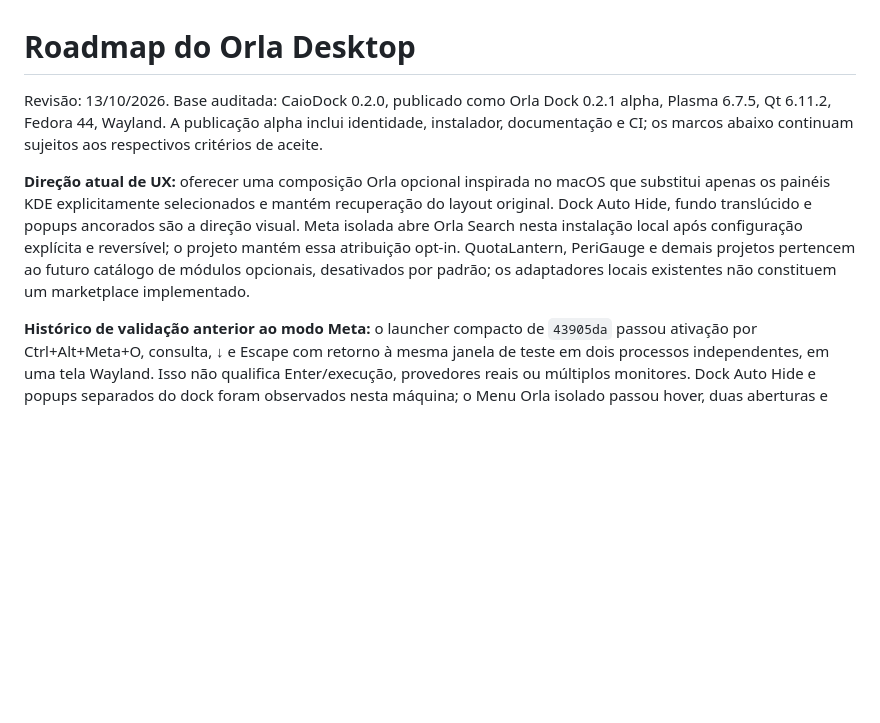
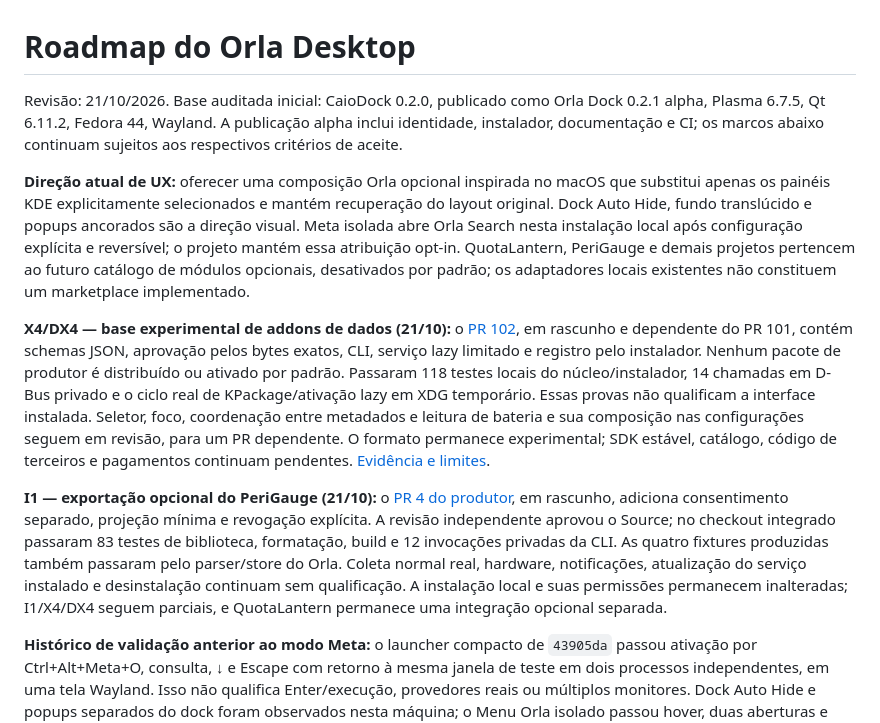
Before and after one commit to caiolombello/orla-desktop, a Markdown page: ROADMAP.md, the part around the change. Rendered like a GitHub page; blank space fills up the shorter version.

Commit message:
docs(roadmap): record optional addon host and producer progress

```diff
--- a/ROADMAP.md
+++ b/ROADMAP.md
@@ -1,9 +1,31 @@
 # Roadmap do Orla Desktop
 
-Revisão: 13/10/2026. Base auditada: CaioDock 0.2.0, publicado como Orla Dock 0.2.1 alpha, Plasma 6.7.5, Qt 6.11.2, Fedora 44, Wayland. A publicação alpha inclui identidade, instalador, documentação e CI; os marcos abaixo continuam sujeitos aos respectivos critérios de aceite.
+Revisão: 21/10/2026. Base auditada inicial: CaioDock 0.2.0, publicado como Orla Dock 0.2.1 alpha, Plasma 6.7.5, Qt 6.11.2, Fedora 44, Wayland. A publicação alpha inclui identidade, instalador, documentação e CI; os marcos abaixo continuam sujeitos aos respectivos critérios de aceite.
 
 
 **Direção atual de UX:** oferecer uma composição Orla opcional inspirada no macOS que substitui apenas os painéis KDE explicitamente selecionados e mantém recuperação do layout original. Dock Auto Hide, fundo translúcido e popups ancorados são a direção visual. Meta isolada abre Orla Search nesta instalação local após configuração explícita e reversível; o projeto mantém essa atribuição opt-in. QuotaLantern, PeriGauge e demais projetos pertencem ao futuro catálogo de módulos opcionais, desativados por padrão; os adaptadores locais existentes não constituem um marketplace implementado.
+
+**X4/DX4 — base experimental de addons de dados (21/10):** o
+[PR 102](https://github.com/caiolombello/orla-desktop/pull/102), em rascunho e
+dependente do PR 101, contém schemas JSON, aprovação pelos bytes exatos, CLI,
+serviço lazy limitado e registro pelo instalador. Nenhum pacote de produtor é
+distribuído ou ativado por padrão. Passaram 118 testes locais do núcleo/instalador,
+14 chamadas em D-Bus privado e o ciclo real de KPackage/ativação lazy em XDG
+temporário. Essas provas não qualificam a interface instalada. Seletor, foco,
+coordenação entre metadados e leitura de bateria e sua composição nas configurações
+seguem em revisão, para um PR dependente. O formato permanece experimental;
+SDK estável, catálogo, código de terceiros e pagamentos continuam pendentes.
+[Evidência e limites](docs/validation/addon-host-core.md).
+
+**I1 — exportação opcional do PeriGauge (21/10):** o
+[PR 4 do produtor](https://github.com/caiolombello/perigauge/pull/4), em rascunho,
+adiciona consentimento separado, projeção mínima e revogação explícita. A revisão
+independente aprovou o Source; no checkout integrado passaram 83 testes de
+biblioteca, formatação, build e 12 invocações privadas da CLI. As quatro fixtures
+produzidas também passaram pelo parser/store do Orla. Coleta normal real,
+hardware, notificações, atualização do serviço instalado e desinstalação continuam
+sem qualificação. A instalação local e suas permissões permanecem inalteradas;
+I1/X4/DX4 seguem parciais, e QuotaLantern permanece uma integração opcional separada.
 
 **Histórico de validação anterior ao modo Meta:** o launcher compacto de `43905da` passou ativação por Ctrl+Alt+Meta+O, consulta, ↓ e Escape com retorno à mesma janela de teste em dois processos independentes, em uma tela Wayland. Isso não qualifica Enter/execução, provedores reais ou múltiplos monitores. Dock Auto Hide e popups separados do dock foram observados nesta máquina; o Menu Orla isolado passou hover, duas aberturas e ↓/Escape em DPR 2. O helper final sem modificações passou aplicar → desativar → restaurar normalmente o layout original → reaplicar em uma tela Plasma 6.7.5/Wayland com DPR 2, preservando o dock independente e verificando a ordem dos cinco módulos. O ciclo não mostrou novo crash, mas crashes intermitentes anteriores em desligamentos rápidos do Plasma não foram resolvidos pela proteção contra o limite de partidas. Outras telas/ambientes e o aceite completo continuam abertos. Os assets publicados 0.2.9 permanecem inalterados e não incluem launcher, barra ou helper de layout. Os checklists abaixo mantêm o aceite completo, incluindo trabalho ainda não implementado.
 
```
